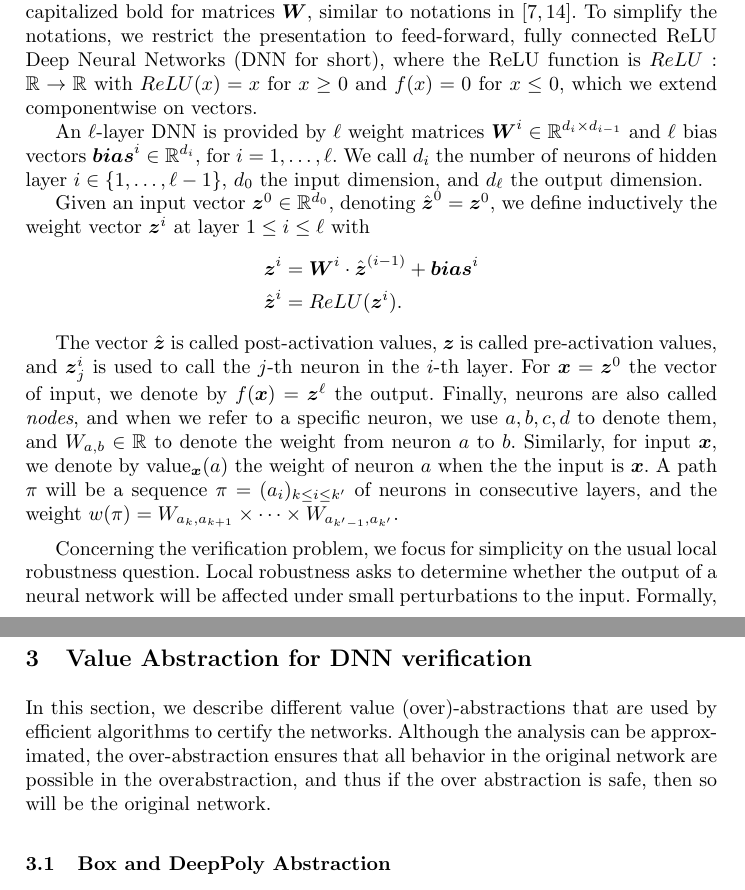
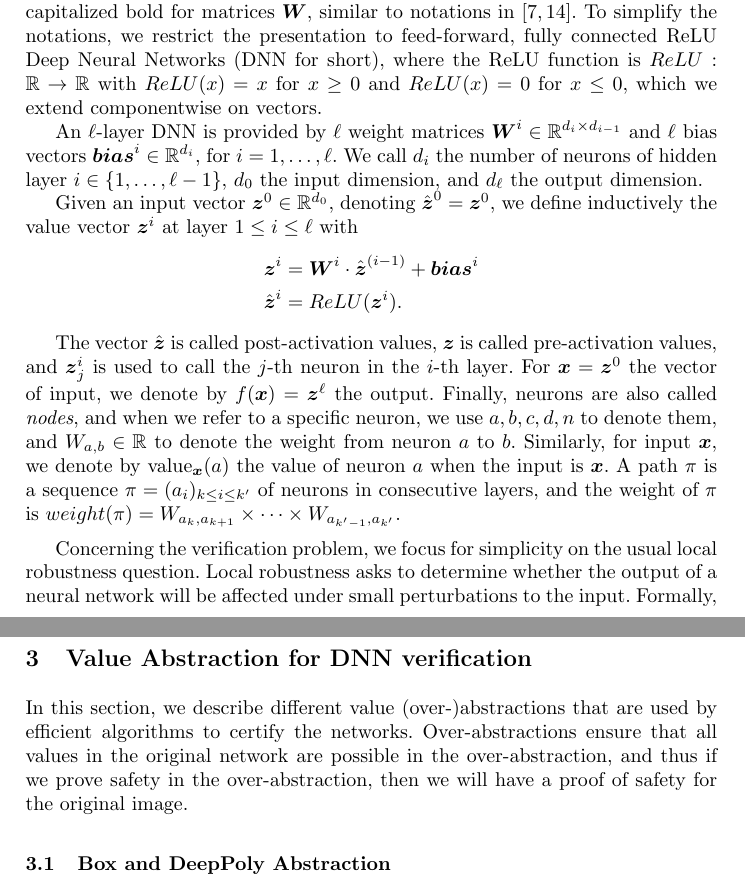
Before and after one commit to blaisegenest/vericompensate, a LaTeX thesis (Paper/Paper_noProof.tex): two parts of pages 5 and 6 of 29, joined at a grey line, cut so that both start at the same text. Compiled offline with pdfLaTeX.

Commit message:
Background

```diff
--- a/Paper/Paper_noProof.tex
+++ b/Paper/Paper_noProof.tex
@@ -85,7 +85,7 @@ In this paper, we will use lower case latin $a$ for scalars, bold for vectors $\
 capitalized bold for matrices $\boldsymbol{W}$, similar to notations in \cite{prima,crown}.
 To simplify the notations, we restrict the presentation to feed-forward,
 fully connected ReLU Deep Neural Networks (DNN for short), where the ReLU function is $ReLU : \mathbb{R} \rightarrow \mathbb{R}$ with
-$ReLU(x)=x$ for $x \geq 0$ and $f(x)=0$ for $x \leq 0$, which we extend componentwise on vectors.
+$ReLU(x)=x$ for $x \geq 0$ and $ReLU(x)=0$ for $x \leq 0$, which we extend componentwise on vectors.
 
 %In this paper, we will not use tensors with a dimension higher than matrices: those will be flattened.
 
@@ -100,7 +100,7 @@ We call $d_i$ the number of neurons of hidden layer $i \in \{1, \ldots, \ell-1\}
 $d_0$ the input dimension, and $d_\ell$ the output dimension.
 
 Given an input vector $\boldsymbol{z}^0 \in \mathbb{R}^{d_0}$,
-denoting $\hat{\boldsymbol{z}}^{0}={\boldsymbol{z}}^0$, we define inductively the weight vector $\boldsymbol{z}^i$ at layer $1 \leq i \leq \ell$ with
+denoting $\hat{\boldsymbol{z}}^{0}={\boldsymbol{z}}^0$, we define inductively the value vector $\boldsymbol{z}^i$ at layer $1 \leq i \leq \ell$ with
 \begin{align*}
 	{\boldsymbol{z}}^{i} &= \boldsymbol{W}^i\cdot \hat{\boldsymbol{z}}^{(i-1)}+ \vb^i\\
 	\hat{\boldsymbol{z}}^{i} &= ReLU({\boldsymbol{z}}^i).
@@ -109,10 +109,8 @@ denoting $\hat{\boldsymbol{z}}^{0}={\boldsymbol{z}}^0$, we define inductively th
 The vector $\hat{\boldsymbol{z}}$ is called post-activation values,
 $\boldsymbol{z}$ is called pre-activation values,
 and $\boldsymbol{z}^{i}_j$ is used to call the $j$-th neuron in the $i$-th layer.
-For $\boldsymbol{x}=\vz^0$ the vector of input, we denote by $f(\boldsymbol{x})=\vz^\ell$ the output. Finally, neurons are also called \emph{nodes}, and when we refer to a specific neuron, we use $a,b,c,d$ to denote them, and $W_{a,b} \in \mathbb{R}$ to denote the weight from neuron $a$ to $b$. Similarly, for input $\boldsymbol{x}$, we denote by $\val_{\boldsymbol{x}}(a)$ the weight of neuron $a$ when the the input is $\boldsymbol{x}$. A path $\pi$ will be a sequence
-$\pi=(a_i)_{k \leq  i \leq k'}$ of neurons in consecutive layers, and the weight $w(\pi)=W_{a_k,a_{k+1}} \times \cdots \times  W_{a_{k'-1},a_{k'}}$.
-
-
+For $\boldsymbol{x}=\vz^0$ the vector of input, we denote by $f(\boldsymbol{x})=\vz^\ell$ the output. Finally, neurons are also called \emph{nodes}, and when we refer to a specific neuron, we use $a,b,c,d,n$ to denote them, and $W_{a,b} \in \mathbb{R}$ to denote the weight from neuron $a$ to $b$. Similarly, for input $\boldsymbol{x}$, we denote by $\val_{\boldsymbol{x}}(a)$ the value of neuron $a$ when the input is $\boldsymbol{x}$. A path $\pi$ is a sequence $\pi=(a_i)_{k \leq  i \leq k'}$ of neurons in consecutive layers, and the weight of $\pi$ is
+$weight(\pi)=W_{a_k,a_{k+1}} \times \cdots \times  W_{a_{k'-1},a_{k'}}$.
 
 
 
@@ -157,7 +155,7 @@ In this paper, we consider $L^{\infty}$ norm the max value of distance of each d
 
 \section{Value Abstraction for DNN verification}
 
-In this section, we describe different value (over)-abstractions that are used by efficient algorithms to certify the networks. Although the analysis can be approximated, the over-abstraction ensures that all behavior in the original network are possible in the overabstraction, and thus if the over abstraction is safe, then so will be the original network.
+In this section, we describe different value (over-)abstractions that are used by efficient algorithms to certify the networks. Over-abstractions ensure that all values in the original network are possible in the over-abstraction, and thus if we prove safety in the over-abstraction, then we will have a proof of safety for the original image.
 
 \subsection{Box and DeepPoly Abstraction}
 
```
